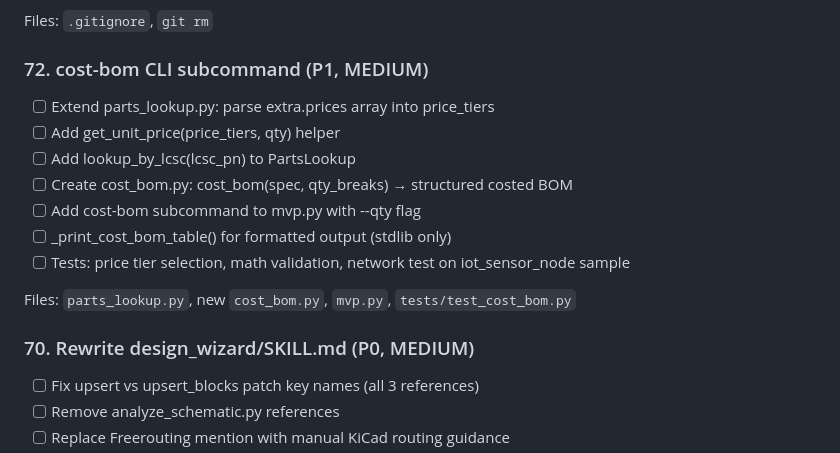
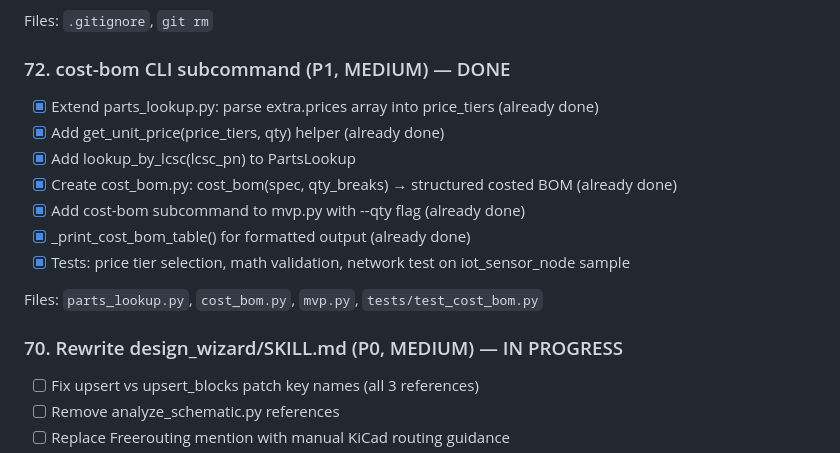
Before and after one commit to mattpainter701/kicad_automations, a Markdown page: TASKS.md, the part around the change. Drawn GitHub-style.

Commit message:
chore: Mark Task 72 done, Task 70 in progress

```diff
--- a/TASKS.md
+++ b/TASKS.md
@@ -640,19 +640,19 @@ Deferred until KiCad CLI SVG export is integrated into CI.
 
 Files: `.gitignore`, `git rm`
 
-### 72. cost-bom CLI subcommand (P1, MEDIUM)
+### 72. cost-bom CLI subcommand (P1, MEDIUM) — DONE
 
-- [ ] Extend parts_lookup.py: parse extra.prices array into price_tiers
-- [ ] Add get_unit_price(price_tiers, qty) helper
-- [ ] Add lookup_by_lcsc(lcsc_pn) to PartsLookup
-- [ ] Create cost_bom.py: cost_bom(spec, qty_breaks) → structured costed BOM
-- [ ] Add cost-bom subcommand to mvp.py with --qty flag
-- [ ] _print_cost_bom_table() for formatted output (stdlib only)
-- [ ] Tests: price tier selection, math validation, network test on iot_sensor_node sample
+- [x] Extend parts_lookup.py: parse extra.prices array into price_tiers (already done)
+- [x] Add get_unit_price(price_tiers, qty) helper (already done)
+- [x] Add lookup_by_lcsc(lcsc_pn) to PartsLookup
+- [x] Create cost_bom.py: cost_bom(spec, qty_breaks) → structured costed BOM (already done)
+- [x] Add cost-bom subcommand to mvp.py with --qty flag (already done)
+- [x] _print_cost_bom_table() for formatted output (already done)
+- [x] Tests: price tier selection, math validation, network test on iot_sensor_node sample
 
-Files: `parts_lookup.py`, new `cost_bom.py`, `mvp.py`, `tests/test_cost_bom.py`
+Files: `parts_lookup.py`, `cost_bom.py`, `mvp.py`, `tests/test_cost_bom.py`
 
-### 70. Rewrite design_wizard/SKILL.md (P0, MEDIUM)
+### 70. Rewrite design_wizard/SKILL.md (P0, MEDIUM) — IN PROGRESS
 
 - [ ] Fix upsert vs upsert_blocks patch key names (all 3 references)
 - [ ] Remove analyze_schematic.py references
```
